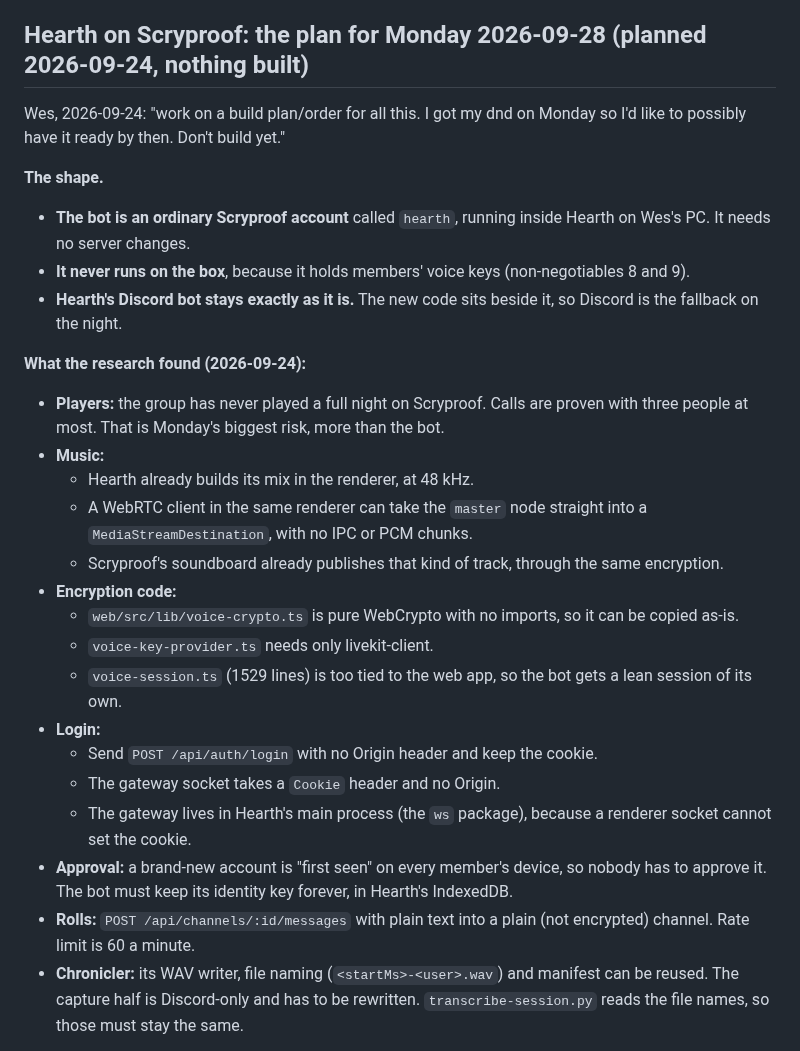
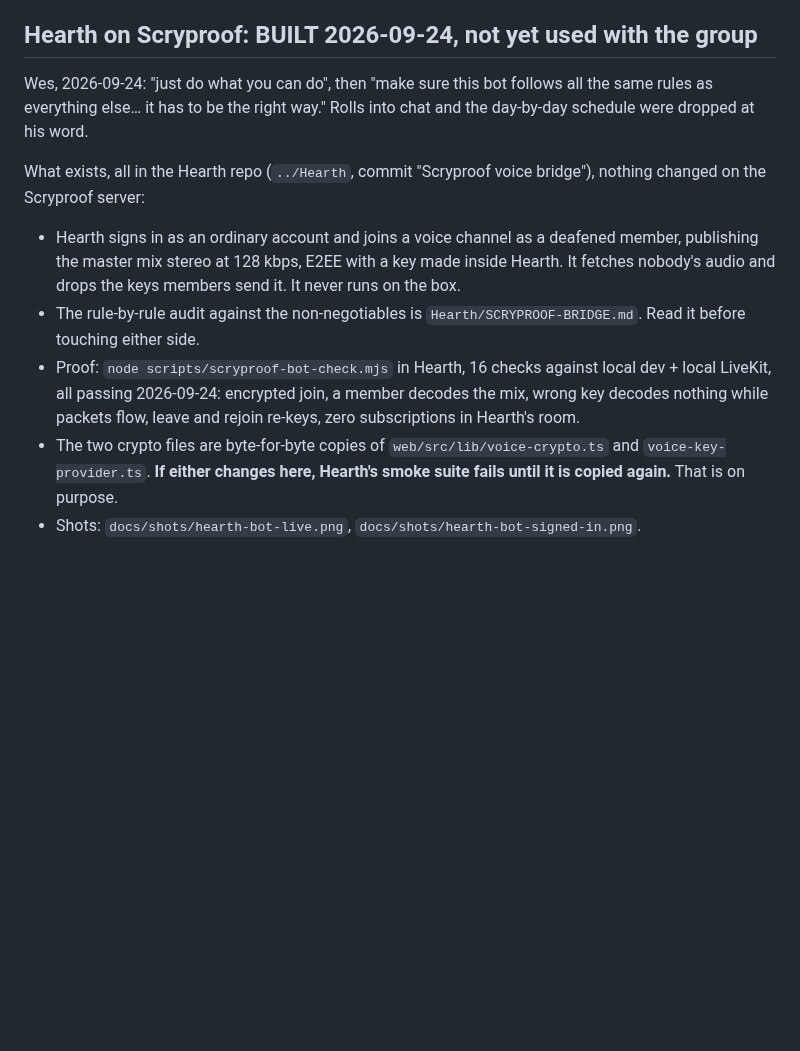
Before and after one commit to MilkManManiac/Scryproof, a Markdown page: docs/BUILD-ORDER.md, the part around one of its changes. Rendered like a GitHub page; blank space fills up the shorter version.

Commit message:
Build order and handoff: Hearth plays into Scryproof, built and proven
Co-Authored-By: Claude Fable 5.1 <noreply@anthropic.com>
Claude-Session: https://claude.ai/code/session_011bYL1fo3AXEXWy9qbZkSqn

```diff
--- a/docs/BUILD-ORDER.md
+++ b/docs/BUILD-ORDER.md
@@ -183,47 +183,27 @@ Wes to try screen share with his brother, then ship.
     asking for Discord (M3 done-when), and Wes saying it doesn't feel like
     a clone (M5 done-when).
 
-## Hearth on Scryproof: the plan for Monday 2026-09-28 (planned 2026-09-24, nothing built)
+## Hearth on Scryproof: BUILT 2026-09-24, not yet used with the group
 
-Wes, 2026-09-24: "work on a build plan/order for all this. I got my dnd on
-Monday so I'd like to possibly have it ready by then. Don't build yet."
+Wes, 2026-09-24: "just do what you can do", then "make sure this bot follows
+all the same rules as everything else… it has to be the right way." Rolls
+into chat and the day-by-day schedule were dropped at his word.
 
-**The shape.**
-- **The bot is an ordinary Scryproof account** called `hearth`, running
-  inside Hearth on Wes's PC. It needs no server changes.
-- **It never runs on the box**, because it holds members' voice keys
-  (non-negotiables 8 and 9).
-- **Hearth's Discord bot stays exactly as it is.** The new code sits beside
-  it, so Discord is the fallback on the night.
+What exists, all in the Hearth repo (`../Hearth`, commit "Scryproof voice
+bridge"), nothing changed on the Scryproof server:
 
-**What the research found (2026-09-24):**
-- **Players:** the group has never played a full night on Scryproof. Calls
-  are proven with three people at most. That is Monday's biggest risk, more
-  than the bot.
-- **Music:**
-  - Hearth already builds its mix in the renderer, at 48 kHz.
-  - A WebRTC client in the same renderer can take the `master` node
-    straight into a `MediaStreamDestination`, with no IPC or PCM chunks.
-  - Scryproof's soundboard already publishes that kind of track, through
-    the same encryption.
-- **Encryption code:**
-  - `web/src/lib/voice-crypto.ts` is pure WebCrypto with no imports, so it
-    can be copied as-is.
-  - `voice-key-provider.ts` needs only livekit-client.
-  - `voice-session.ts` (1529 lines) is too tied to the web app, so the bot
-    gets a lean session of its own.
-- **Login:**
-  - Send `POST /api/auth/login` with no Origin header and keep the cookie.
-  - The gateway socket takes a `Cookie` header and no Origin.
-  - The gateway lives in Hearth's main process (the `ws` package), because
-    a renderer socket cannot set the cookie.
-- **Approval:** a brand-new account is "first seen" on every member's
-  device, so nobody has to approve it. The bot must keep its identity key
-  forever, in Hearth's IndexedDB.
-- **Rolls:** `POST /api/channels/:id/messages` with plain text into a
-  plain (not encrypted) channel. Rate limit is 60 a minute.
-- **Chronicler:** its WAV writer, file naming (`<startMs>-<user>.wav`) and
-  manifest can be reused. The capture half is Discord-only and has to be
-  rewritten. `transcribe-session.py` reads the file names, so those must
-  stay the same.
+- Hearth signs in as an ordinary account and joins a voice channel as a
+  deafened member, publishing the master mix stereo at 128 kbps, E2EE with a
+  key made inside Hearth. It fetches nobody's audio and drops the keys
+  members send it. It never runs on the box.
+- The rule-by-rule audit against the non-negotiables is
+  `Hearth/SCRYPROOF-BRIDGE.md`. Read it before touching either side.
+- Proof: `node scripts/scryproof-bot-check.mjs` in Hearth, 16 checks against
+  local dev + local LiveKit, all passing 2026-09-24: encrypted join, a member
+  decodes the mix, wrong key decodes nothing while packets flow, leave and
+  rejoin re-keys, zero subscriptions in Hearth's room.
+- The two crypto files are byte-for-byte copies of `web/src/lib/voice-crypto.ts`
+  and `voice-key-provider.ts`. **If either changes here, Hearth's smoke suite
+  fails until it is copied again.** That is on purpose.
+- Shots: `docs/shots/hearth-bot-live.png`, `docs/shots/hearth-bot-signed-in.png`.
 
```
Also changed, not shown: other parts of docs/BUILD-ORDER.md (+9 -79 lines), docs/HANDOFF.md (+25 -0 lines), docs/shots/hearth-bot-live.png (added), docs/shots/hearth-bot-signed-in.png (added).
